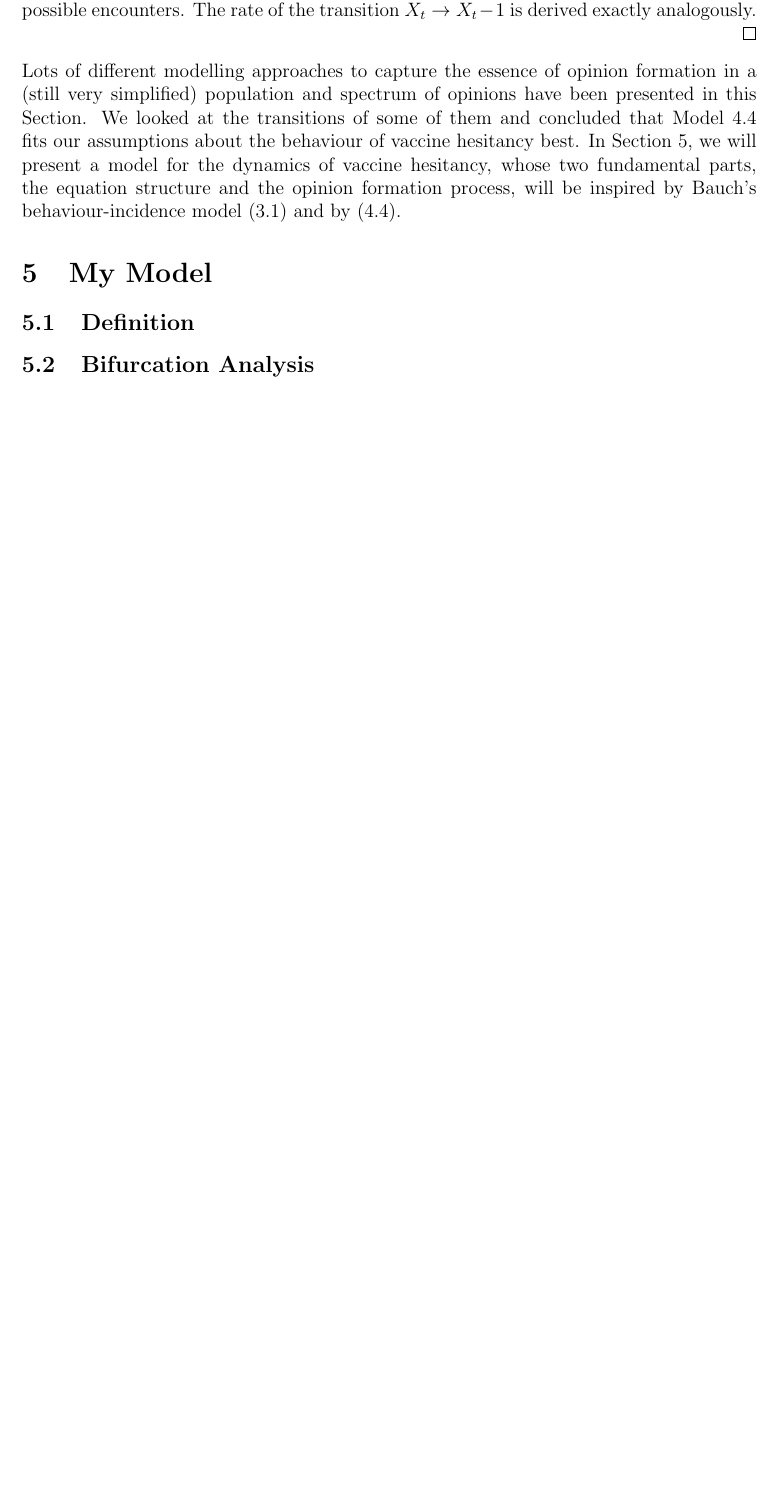
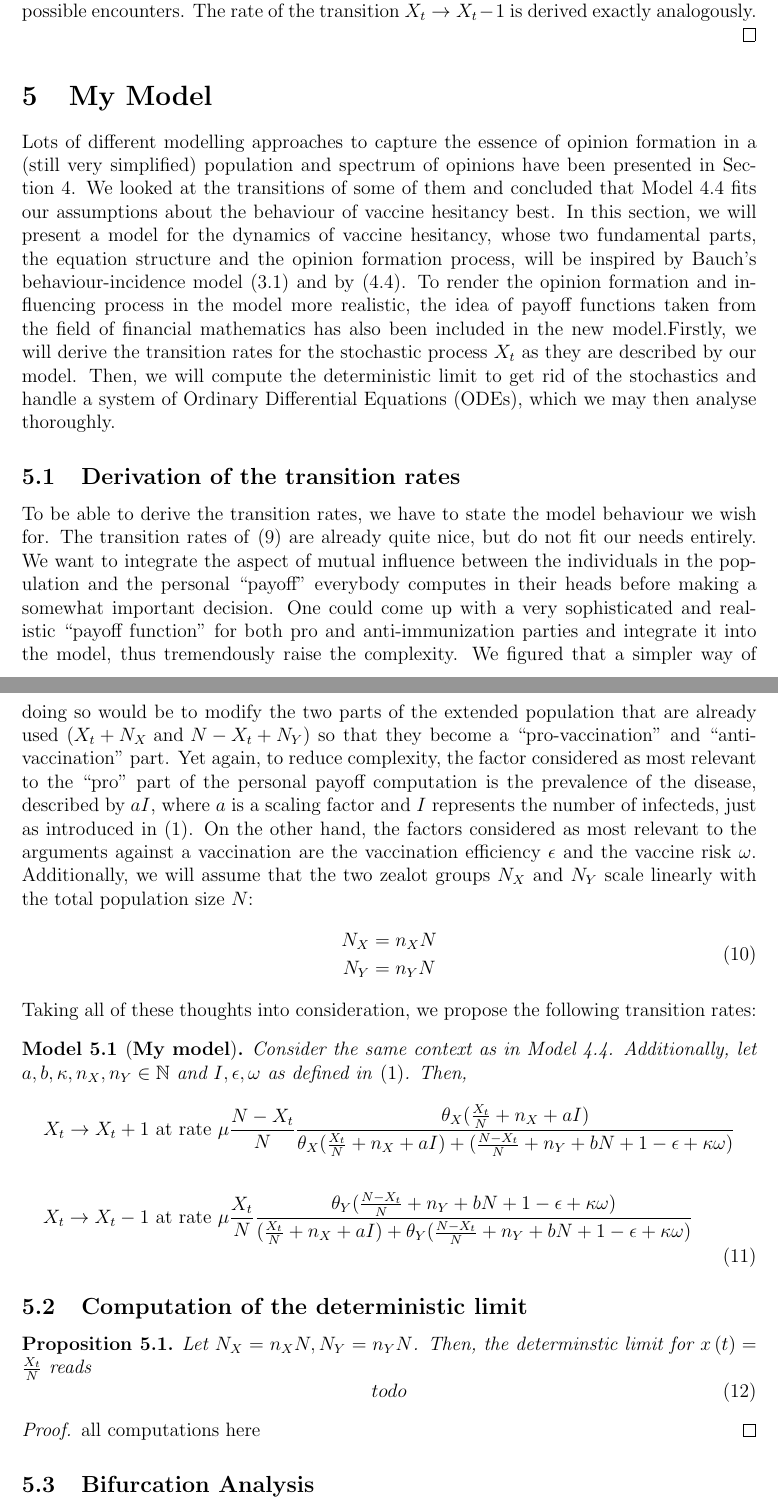
Before and after one commit to julienandco/the-dynamics-of-vaccine-hesitancy, a LaTeX thesis (latex_bachelorarbeit/bachelor_thesis_julien_caselmann.tex): part of page 15 of 18 before the commit and two parts of pages 15 and 16 of 19 after it, the two joined at a grey line, cut so that both start at the same text, the shorter picture padded with empty space. Compiled offline with pdfLaTeX.

Commit message:
Started working on my model. Wrote derivation for transition rates

```diff
--- a/latex_bachelorarbeit/bachelor_thesis_julien_caselmann.tex
+++ b/latex_bachelorarbeit/bachelor_thesis_julien_caselmann.tex
@@ -316,9 +317,41 @@ Sano assumes that only a part $\phi_X, \phi_Y$, respectively, of the zealots wou
 
 	For $X_t \rightarrow X_t + 1$ we need a supporter of $Y$ to firstly, reconsider his opinion (happens at rate $\mu$) and secondly, actually change it to $X$. As stated in the opinion change dynamics in Model \ref{model:zealot}, which are also used here, this only happens if said supporter gets influenced by a supporter of $X$. So, we multiply the possible number of encounters with $X$-supporters $(X_t + N_X)$ with the probability $\theta_X$ of getting out of the ``Y filter bubble", divided by all possible encounters. The rate of the transition $X_t \rightarrow X_t - 1$ is derived exactly analogously.
 \end{proof}
-Lots of different modelling approaches to capture the essence of opinion formation in a (still very simplified) population and spectrum of opinions have been presented in this Section. We looked at the transitions of some of them and concluded that Model \ref{model:zealot_reinforcement} fits our assumptions about the behaviour of vaccine hesitancy best. In Section \ref{sec:my_model}, we will present a model for the dynamics of vaccine hesitancy, whose two fundamental parts, the equation structure and the opinion formation process, will be inspired by Bauch's behaviour-incidence model \eqref{model:bauch} and by \eqref{model:zealot_reinforcement}.
+
 \section{My Model}\label{sec:my_model}
-\subsection{Definition}
+Lots of different modelling approaches to capture the essence of opinion formation in a (still very simplified) population and spectrum of opinions have been presented in Section \ref{sec:opinion_model}. We looked at the transitions of some of them and concluded that Model \ref{model:zealot_reinforcement} fits our assumptions about the behaviour of vaccine hesitancy best. In this section, we will present a model for the dynamics of vaccine hesitancy, whose two fundamental parts, the equation structure and the opinion formation process, will be inspired by Bauch's behaviour-incidence model \eqref{model:bauch} and by \eqref{model:zealot_reinforcement}. To render the opinion formation and influencing process in the model more realistic, the idea of payoff functions taken from the field of financial mathematics has also been included in the new model.%TODO: Quelle?
+Firstly, we will derive the transition rates for the stochastic process $X_t$ as they are described by our model. Then, we will compute the deterministic limit to get rid of the stochastics and handle a system of \acp{ODE}, which we may then analyse thoroughly.
+
+\subsection{Derivation of the transition rates}
+To be able to derive the transition rates, we have to state the model behaviour we wish for. The transition rates of \eqref{def:transition_rates_zealot_reinforcement} are already quite nice, but do not fit our needs entirely. We want to integrate the aspect of mutual influence between the individuals in the population and the personal ``payoff" everybody computes in their heads before making a somewhat important decision. One could come up with a very sophisticated and realistic ``payoff function" for both pro and anti-immunization parties and integrate it into the model, thus tremendously raise the complexity. We figured that a simpler way of doing so would be to modify the two parts of the extended population that are already used $\left(X_t + N_X\textnormal{ and }N- X_t + N_Y\right)$ so that they become a ``pro-vaccination" and ``anti-vaccination" part. Yet again, to reduce complexity, the factor considered as most relevant to the ``pro" part of the personal payoff computation is the prevalence of the disease, described by $aI$, where $a$ is a scaling factor and $I$ represents the number of infecteds, just as introduced in \eqref{table:bauch_model_variables}. On the other hand, the factors considered as most relevant to the arguments against a vaccination are the vaccination efficiency $\epsilon$ and the vaccine risk $\omega$. %TODO why the fuck bN in the transitions?
+Additionally, we will assume that the two zealot groups $N_X$ and $N_Y$ scale linearly with the total population size $N$:
+\begin{align}\label{eq:zealots_scale_linearly}
+\begin{split}
+	N_X &= n_X N\\
+	N_Y &= n_Y N
+	\end{split}
+\end{align}
+Taking all of these thoughts into consideration, we propose the following transition rates:
+\begin{model}[\textbf{My model}]%TODO: in den Raten wirklich schon durch N teilen?
+	Consider the same context as in Model \ref{model:zealot_reinforcement}. Additionally, let $a ,b, \kappa, n_X, n_Y \in \mathbb{N}$ and $I, \epsilon, \omega$ as defined in \eqref{table:bauch_model_variables}. Then,
+\begin{align}\label{def:transition_rates_my_model}
+\begin{split}
+X_t \rightarrow X_t + 1 & \textnormal{ at rate } \mu\frac{N-X_t}{N}\frac{\theta_X (\frac{X_t}{N} + n_X + aI)}{\theta_X (\frac{X_t}{N} + n_X + aI) + (\frac{N-X_t}{N} + n_Y + bN + 1-\epsilon + \kappa\omega)} \\
+&\\
+X_t \rightarrow X_t - 1 & \textnormal{ at rate } \mu\frac{X_t}{N}\frac{\theta_Y(\frac{N-X_t}{N}+n_Y + bN +1-\epsilon+\kappa\omega)}{(\frac{X_t}{N} + n_X+aI) + \theta_Y(\frac{N-X_t}{N}+n_Y + bN +1-\epsilon+\kappa\omega)}
+\end{split}
+\end{align}
+\end{model}
+\subsection{Computation of the deterministic limit}
+\begin{prop}
+	Let $N_X = n_X N, N_Y = n_Y N$. Then, the determinstic limit for $x\left(t\right) = \frac{X_t}{N}$ reads
+	\begin{equation}
+		todo
+	\end{equation}
+\end{prop}
+\begin{proof}
+	all computations here
+\end{proof}
 \subsection{Bifurcation Analysis}
 \section{Discussion}
 
```
Also changed, not shown: latex_bachelorarbeit/bachelor_thesis_julien_caselmann.tex (3 more changed lines).
